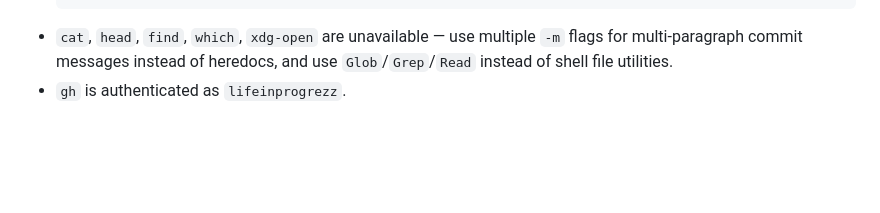
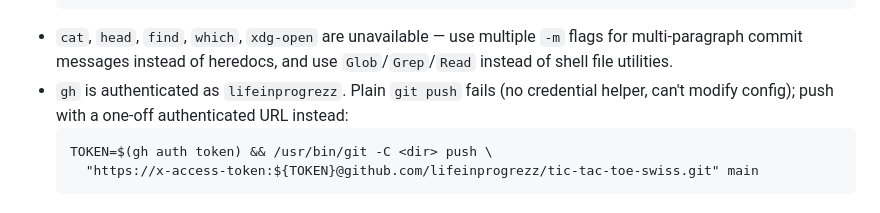
Before and after one commit to lifeinprogrezz/tic-tac-toe-swiss, a Markdown page: CLAUDE.md, the part around the change. GitHub-like rendering; blank space fills up the shorter version.

Commit message:
Document push pattern for sandbox without git credential helper
Co-Authored-By: Claude Opus 4.7 (1M context) <noreply@anthropic.com>

````diff
--- a/CLAUDE.md
+++ b/CLAUDE.md
@@ -37,4 +37,8 @@ Sandbox quirks that affect git operations:
   /usr/bin/git commit -m "..." -m "..."
   ```
 - `cat`, `head`, `find`, `which`, `xdg-open` are unavailable — use multiple `-m` flags for multi-paragraph commit messages instead of heredocs, and use `Glob`/`Grep`/`Read` instead of shell file utilities.
-- `gh` is authenticated as `lifeinprogrezz`.
+- `gh` is authenticated as `lifeinprogrezz`. Plain `git push` fails (no credential helper, can't modify config); push with a one-off authenticated URL instead:
+  ```
+  TOKEN=$(gh auth token) && /usr/bin/git -C <dir> push \
+    "https://x-access-token:${TOKEN}@github.com/lifeinprogrezz/tic-tac-toe-swiss.git" main
+  ```
````
